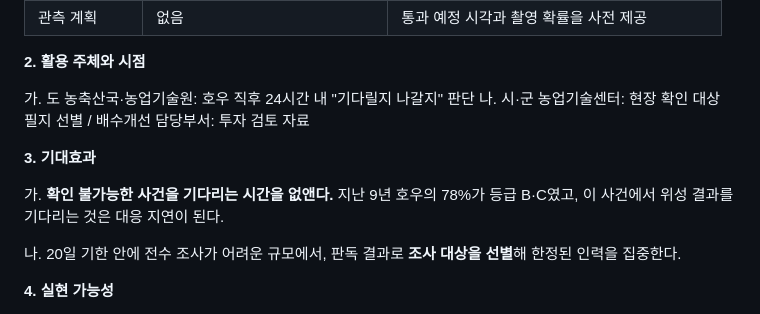
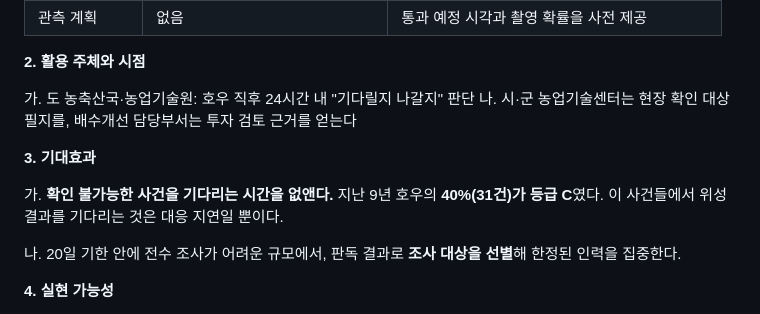
Before and after one commit to tradeprogram/chungcheongnamdo, a Markdown page: docs/80_proposal_draft.md, the part around the change. GitHub-like rendering.

Commit message:
Resolve the proposal contradicting itself about grade B
④ 2 performs flood reading on grades A and B, and ⑥ 1 puts A and B in
the to-be column. Then ⑥ 3 said 78% of storms were B or C and waiting on
satellite results for them is a delay — writing off, as wasted time, the
same 38% the method section commits to reading.

The claim that holds is about grade C alone: 40% (31 storms) cannot be
read at all, and waiting for those is pure delay. That is both true and
enough. Also unpacked the two roles that had been crammed onto one line
with a slash.

2.971 pages, 36 checks passing.

Co-Authored-By: Claude Opus 5 <noreply@anthropic.com>

```diff
--- a/docs/80_proposal_draft.md
+++ b/docs/80_proposal_draft.md
@@ -168,12 +168,12 @@ Sentinel-1 궤도는 2개뿐이고 12일에 한 번 지나며 지나가도 촬
 **2. 활용 주체와 시점**
 
 가. 도 농축산국·농업기술원: 호우 직후 24시간 내 "기다릴지 나갈지" 판단
-나. 시·군 농업기술센터: 현장 확인 대상 필지 선별 / 배수개선 담당부서: 투자 검토 자료
+나. 시·군 농업기술센터는 현장 확인 대상 필지를, 배수개선 담당부서는 투자 검토 근거를 얻는다
 
 **3. 기대효과**
 
-가. **확인 불가능한 사건을 기다리는 시간을 없앤다.** 지난 9년 호우의 78%가 등급 B·C였고,
-이 사건에서 위성 결과를 기다리는 것은 대응 지연이 된다.
+가. **확인 불가능한 사건을 기다리는 시간을 없앤다.** 지난 9년 호우의 **40%(31건)가
+등급 C**였다. 이 사건들에서 위성 결과를 기다리는 것은 대응 지연일 뿐이다.
 
 나. 20일 기한 안에 전수 조사가 어려운 규모에서, 판독 결과로 **조사 대상을 선별**해
 한정된 인력을 집중한다.
```
